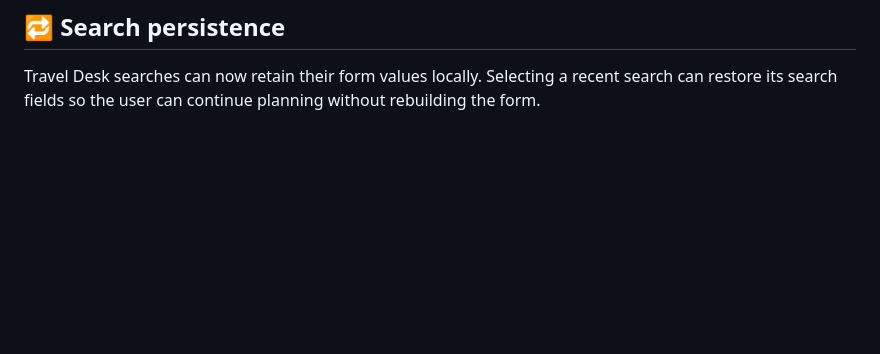
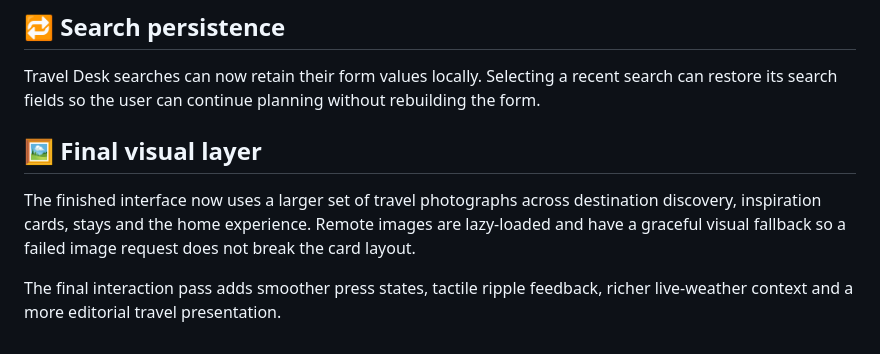
Before and after one commit to mahitech580/TripPilot-Travel-Planner, a Markdown page: README.md, the part around the change. Rendered like a GitHub page; blank space fills up the shorter version.

Commit message:
document final TripPilot visual and reliability pass

```diff
--- a/README.md
+++ b/README.md
@@ -305,3 +305,11 @@ Destination imagery is loaded remotely and lazily.
 ## 🔁 Search persistence
 
 Travel Desk searches can now retain their form values locally. Selecting a recent search can restore its search fields so the user can continue planning without rebuilding the form.
+
+
+
+## 🖼️ Final visual layer
+
+The finished interface now uses a larger set of travel photographs across destination discovery, inspiration cards, stays and the home experience. Remote images are lazy-loaded and have a graceful visual fallback so a failed image request does not break the card layout.
+
+The final interaction pass adds smoother press states, tactile ripple feedback, richer live-weather context and a more editorial travel presentation.
```
